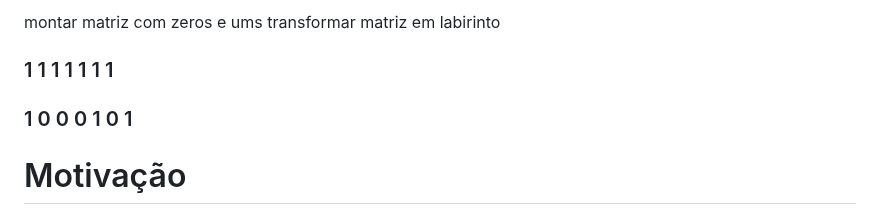
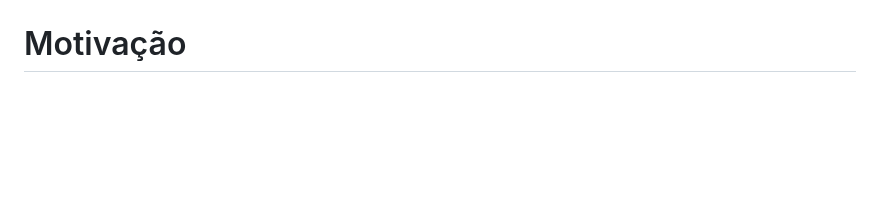
Before and after one commit to ThiagoMassenoMaciel/From-The-Ashes.github.io, a Markdown page: README.md, the part around one of its changes. Rendered like a GitHub page; blank space fills up the shorter version.

```diff
--- a/README.md
+++ b/README.md
@@ -5,8 +8,4 @@
 
-montar matriz com zeros e ums
-transformar matriz em labirinto
-### 1  1  1  1  1  1  1
-### 1  0  0  0  1  0  1
 
 
 
```
Also changed, not shown: other parts of README.md (+3 -0 lines).
